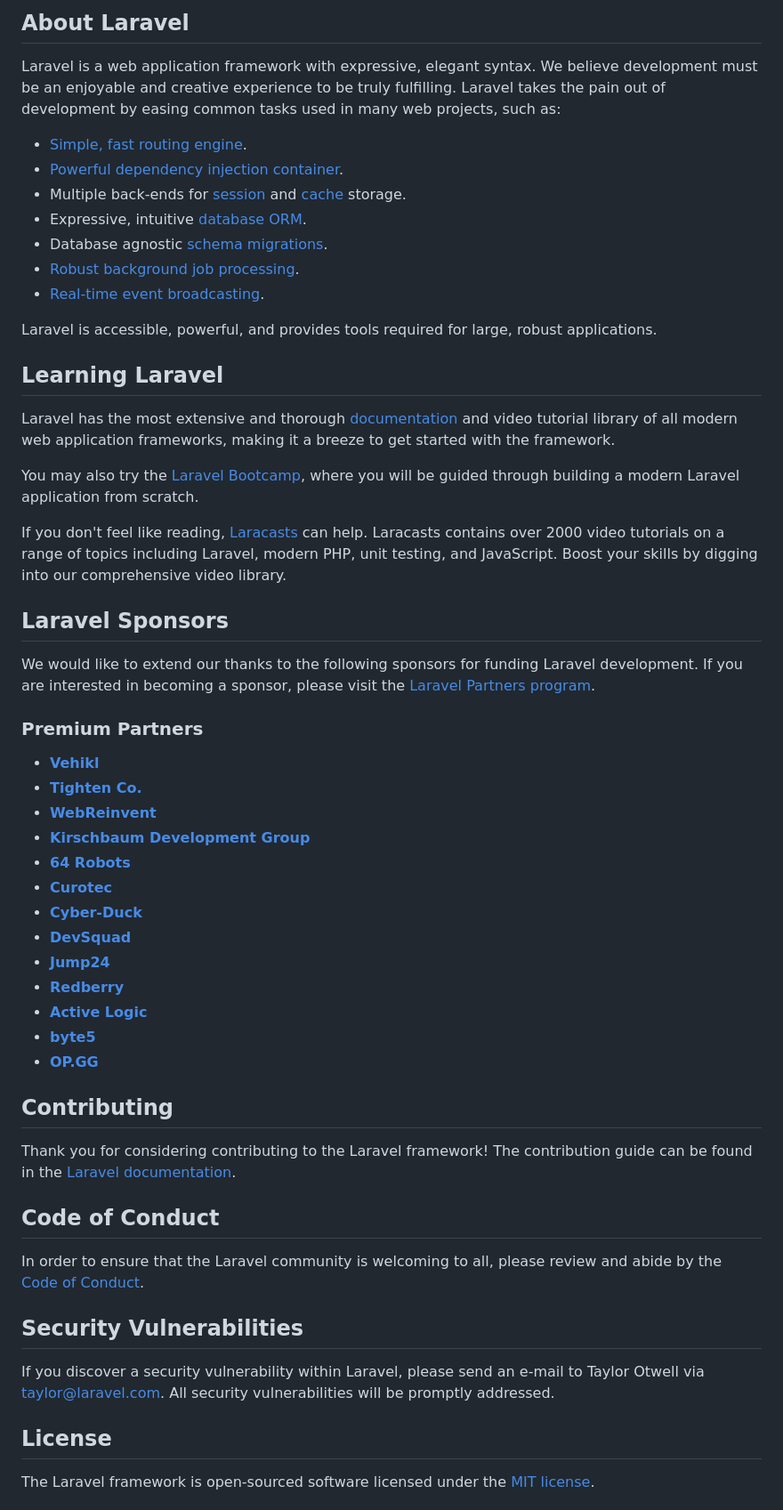
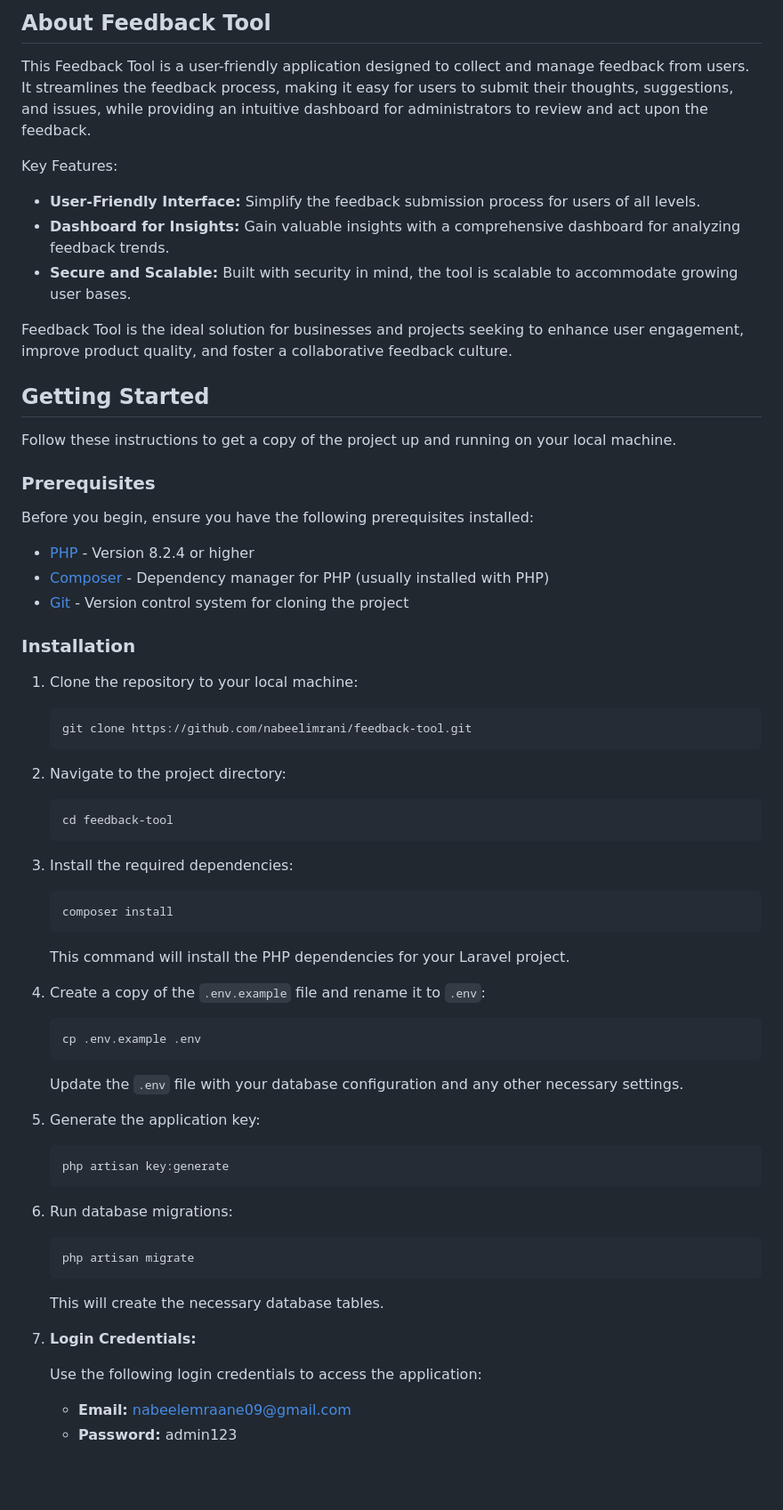
Before and after one commit to nabeelimrani/feedback-tool, a Markdown page: README.md, the part around the change printed below. Shown: that part at 89% size. Rendered like a GitHub page; blank space fills up the shorter version.

````diff
--- a/README.md
+++ b/README.md
@@ -9,58 +7,78 @@
 
-## About Laravel
+## About Feedback Tool
 
-Laravel is a web application framework with expressive, elegant syntax. We believe development must be an enjoyable and creative experience to be truly fulfilling. Laravel takes the pain out of development by easing common tasks used in many web projects, such as:
+This Feedback Tool is a user-friendly application designed to collect and manage feedback from users. It streamlines the feedback process, making it easy for users to submit their thoughts, suggestions, and issues, while providing an intuitive dashboard for administrators to review and act upon the feedback.
 
-- [Simple, fast routing engine](https://laravel.com/docs/routing).
-- [Powerful dependency injection container](https://laravel.com/docs/container).
-- Multiple back-ends for [session](https://laravel.com/docs/session) and [cache](https://laravel.com/docs/cache) storage.
-- Expressive, intuitive [database ORM](https://laravel.com/docs/eloquent).
-- Database agnostic [schema migrations](https://laravel.com/docs/migrations).
-- [Robust background job processing](https://laravel.com/docs/queues).
-- [Real-time event broadcasting](https://laravel.com/docs/broadcasting).
+Key Features:
 
-Laravel is accessible, powerful, and provides tools required for large, robust applications.
+- **User-Friendly Interface:** Simplify the feedback submission process for users of all levels.
+- **Dashboard for Insights:** Gain valuable insights with a comprehensive dashboard for analyzing feedback trends.
+- **Secure and Scalable:** Built with security in mind, the tool is scalable to accommodate growing user bases.
 
-## Learning Laravel
+ Feedback Tool is the ideal solution for businesses and projects seeking to enhance user engagement, improve product quality, and foster a collaborative feedback culture.
 
-Laravel has the most extensive and thorough [documentation](https://laravel.com/docs) and video tutorial library of all modern web application frameworks, making it a breeze to get started with the framework.
 
-You may also try the [Laravel Bootcamp](https://bootcamp.laravel.com), where you will be guided through building a modern Laravel application from scratch.
+## Getting Started
 
-If you don't feel like reading, [Laracasts](https://laracasts.com) can help. Laracasts contains over 2000 video tutorials on a range of topics including Laravel, modern PHP, unit testing, and JavaScript. Boost your skills by digging into our comprehensive video library.
+Follow these instructions to get a copy of the project up and running on your local machine.
 
-## Laravel Sponsors
+### Prerequisites
 
-We would like to extend our thanks to the following sponsors for funding Laravel development. If you are interested in becoming a sponsor, please visit the [Laravel Partners program](https://partners.laravel.com).
+Before you begin, ensure you have the following prerequisites installed:
 
-### Premium Partners
+- [PHP](https://www.php.net/) - Version 8.2.4 or higher
+- [Composer](https://getcomposer.org/) - Dependency manager for PHP (usually installed with PHP)
+- [Git](https://git-scm.com/) - Version control system for cloning the project
 
-- **[Vehikl](https://vehikl.com/)**
-- **[Tighten Co.](https://tighten.co)**
-- **[WebReinvent](https://webreinvent.com/)**
-- **[Kirschbaum Development Group](https://kirschbaumdevelopment.com)**
-- **[64 Robots](https://64robots.com)**
-- **[Curotec](https://www.curotec.com/services/technologies/laravel/)**
-- **[Cyber-Duck](https://cyber-duck.co.uk)**
-- **[DevSquad](https://devsquad.com/hire-laravel-developers)**
-- **[Jump24](https://jump24.co.uk)**
-- **[Redberry](https://redberry.international/laravel/)**
-- **[Active Logic](https://activelogic.com)**
-- **[byte5](https://byte5.de)**
-- **[OP.GG](https://op.gg)**
 
-## Contributing
+### Installation
 
-Thank you for considering contributing to the Laravel framework! The contribution guide can be found in the [Laravel documentation](https://laravel.com/docs/contributions).
+1. Clone the repository to your local machine:
 
-## Code of Conduct
+    ```bash
+    git clone https://github.com/nabeelimrani/feedback-tool.git
+    ```
 
-In order to ensure that the Laravel community is welcoming to all, please review and abide by the [Code of Conduct](https://laravel.com/docs/contributions#code-of-conduct).
+2. Navigate to the project directory:
 
-## Security Vulnerabilities
+    ```bash
+    cd feedback-tool
+    ```
 
-If you discover a security vulnerability within Laravel, please send an e-mail to Taylor Otwell via [taylor@laravel.com](mailto:taylor@laravel.com). All security vulnerabilities will be promptly addressed.
+3. Install the required dependencies:
 
-## License
+    ```bash
+    composer install
+    ```
 
-The Laravel framework is open-sourced software licensed under the [MIT license](https://opensource.org/licenses/MIT).
+    This command will install the PHP dependencies for your Laravel project.
+
+4. Create a copy of the `.env.example` file and rename it to `.env`:
+
+    ```bash
+    cp .env.example .env
+    ```
+
+    Update the `.env` file with your database configuration and any other necessary settings.
+
+5. Generate the application key:
+
+    ```bash
+    php artisan key:generate
+    ```
+
+6. Run database migrations:
+
+    ```bash
+    php artisan migrate
+    ```
+
+    This will create the necessary database tables.
+
+7. **Login Credentials:**
+
+   Use the following login credentials to access the application:
+
+   - **Email:** nabeelemraane09@gmail.com
+   - **Password:** admin123
+
````
Also changed, not shown: other parts of README.md (+39 -6 lines).
